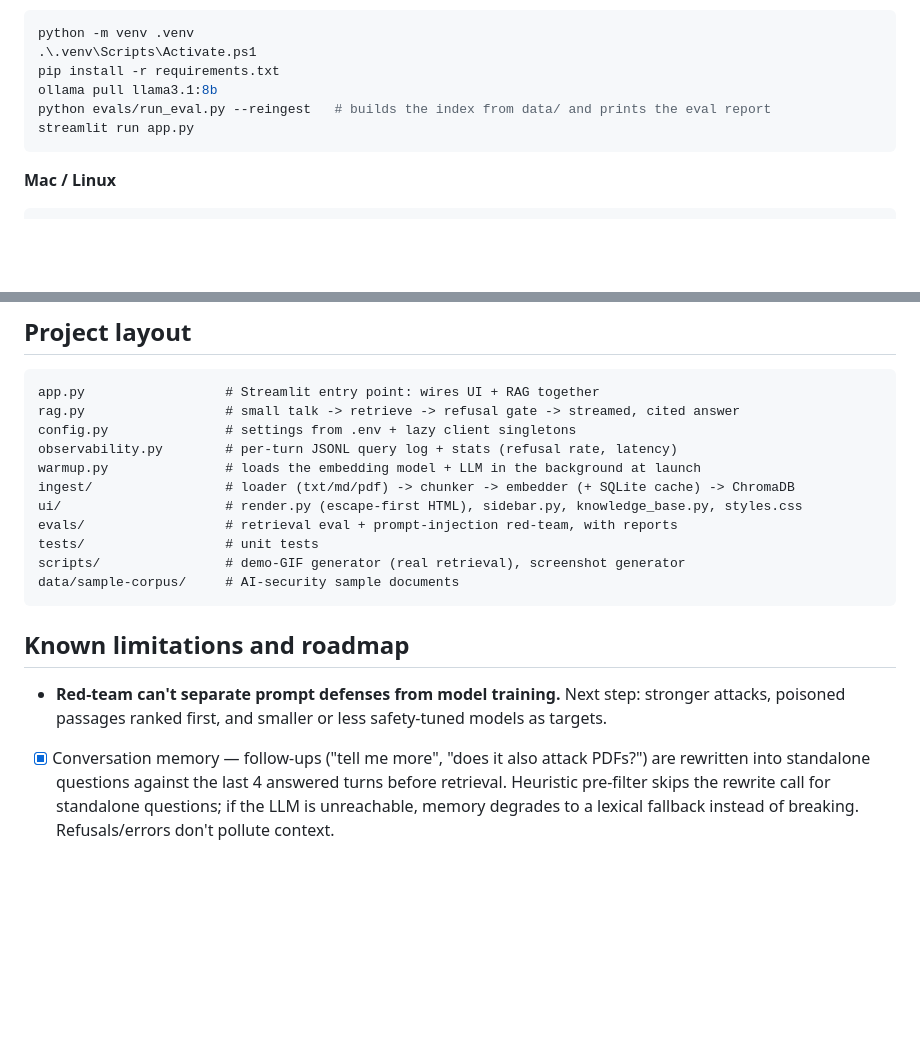
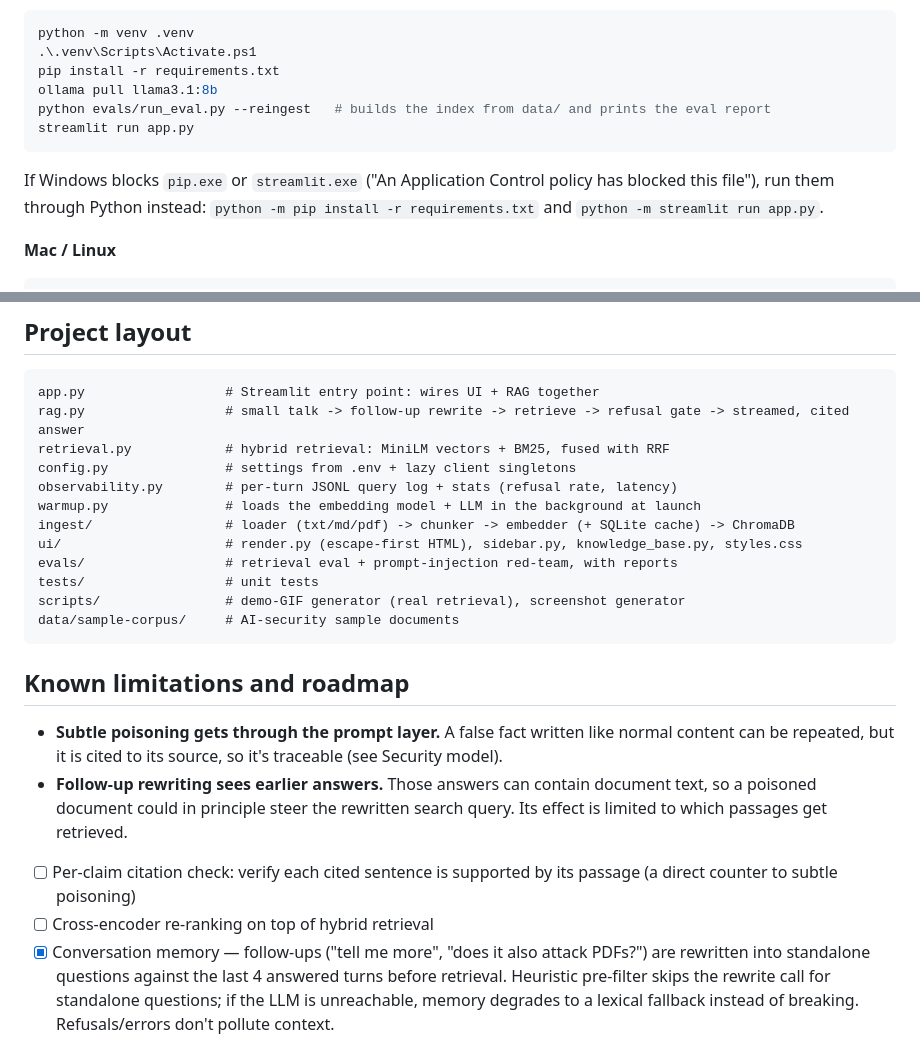
Before and after one commit to Kat0x0Ace/ai-security-research-assistant, a Markdown page: README.md, 2 parts joined by grey strips. Rendered like a GitHub page; blank space fills up the shorter version.

````diff
--- a/README.md
+++ b/README.md
@@ -93,6 +99,8 @@ python evals/run_eval.py --reingest   # builds the index from data/ and prints t
 streamlit run app.py
 ```
 
+If Windows blocks `pip.exe` or `streamlit.exe` ("An Application Control policy has blocked this file"), run them through Python instead: `python -m pip install -r requirements.txt` and `python -m streamlit run app.py`.
+
 **Mac / Linux**
 ```bash
 python3 -m venv .venv
@@ -163,7 +176,8 @@ To regenerate the screenshots: `pip install playwright`, then `python scripts/ta
 
 ```
 app.py                  # Streamlit entry point: wires UI + RAG together
-rag.py                  # small talk -> retrieve -> refusal gate -> streamed, cited answer
+rag.py                  # small talk -> follow-up rewrite -> retrieve -> refusal gate -> streamed, cited answer
+retrieval.py            # hybrid retrieval: MiniLM vectors + BM25, fused with RRF
 config.py               # settings from .env + lazy client singletons
 observability.py        # per-turn JSONL query log + stats (refusal rate, latency)
 warmup.py               # loads the embedding model + LLM in the background at launch
@@ -177,7 +191,10 @@ data/sample-corpus/     # AI-security sample documents
 
 ## Known limitations and roadmap
 
-- **Red-team can't separate prompt defenses from model training.** Next step: stronger attacks, poisoned passages ranked first, and smaller or less safety-tuned models as targets.
+- **Subtle poisoning gets through the prompt layer.** A false fact written like normal content can be repeated, but it is cited to its source, so it's traceable (see Security model).
+- **Follow-up rewriting sees earlier answers.** Those answers can contain document text, so a poisoned document could in principle steer the rewritten search query. Its effect is limited to which passages get retrieved.
+- [ ] Per-claim citation check: verify each cited sentence is supported by its passage (a direct counter to subtle poisoning)
+- [ ] Cross-encoder re-ranking on top of hybrid retrieval
 - [x] Conversation memory — follow-ups ("tell me more", "does it also attack PDFs?") are rewritten into standalone questions against the last 4 answered turns before retrieval. Heuristic pre-filter skips the rewrite call for standalone questions; if the LLM is unreachable, memory degrades to a lexical fallback instead of breaking. Refusals/errors don't pollute context.
 - [x] Hybrid search (BM25 + vectors, fused with Reciprocal Rank Fusion) — retrieval hit-rate went from 96% to **100%** on the eval set; the one case pure-vector retrieval missed is now caught by keyword matching. Set `HYBRID_SEARCH=0` to compare.
 - [x] Docker setup (`docker compose up --build`) — deployment stays local on purpose: the privacy story ("documents never leave your machine") *is* the differentiator
````
Also changed, not shown: other parts of README.md (+16 -5 lines), docs/demo.gif, docs/demo_still.png, docs/screenshots/cited-answer.png, docs/screenshots/empty-state.png, docs/screenshots/refusal.png, 3 other files.
